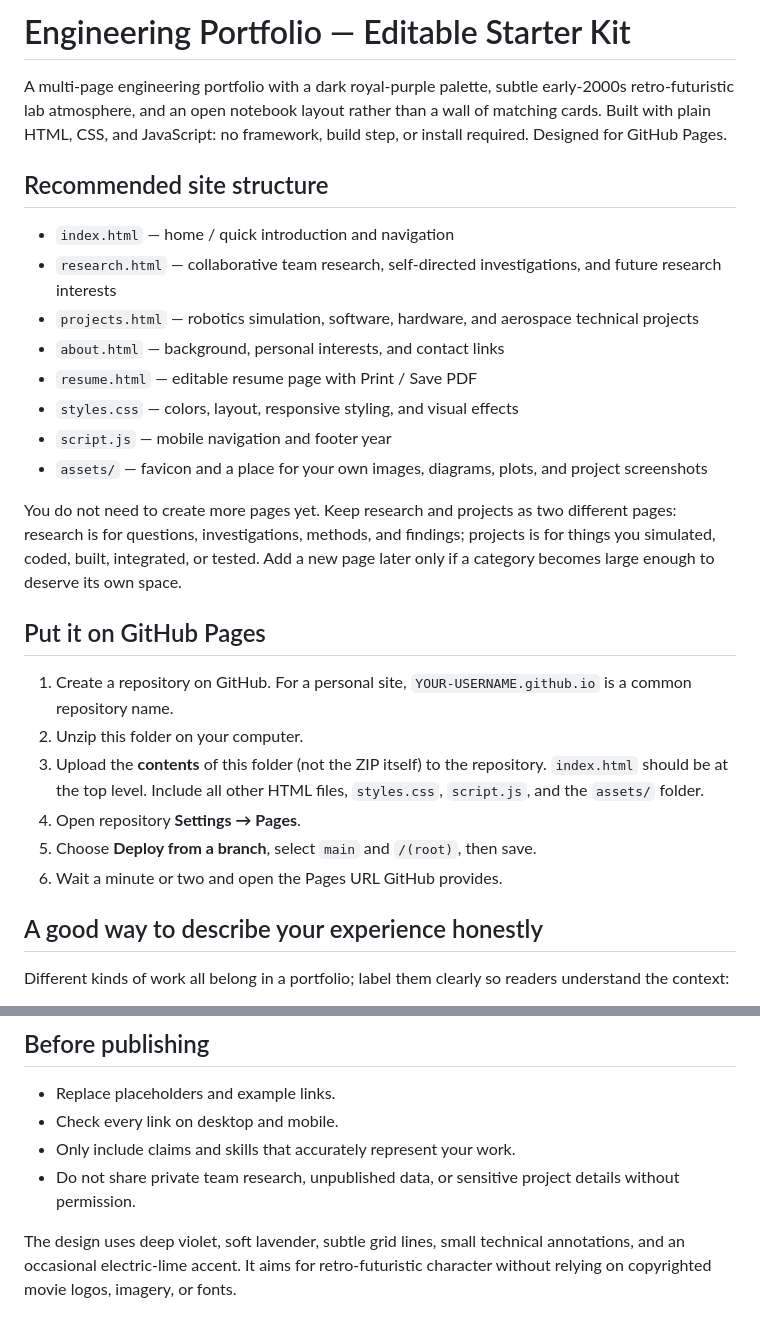
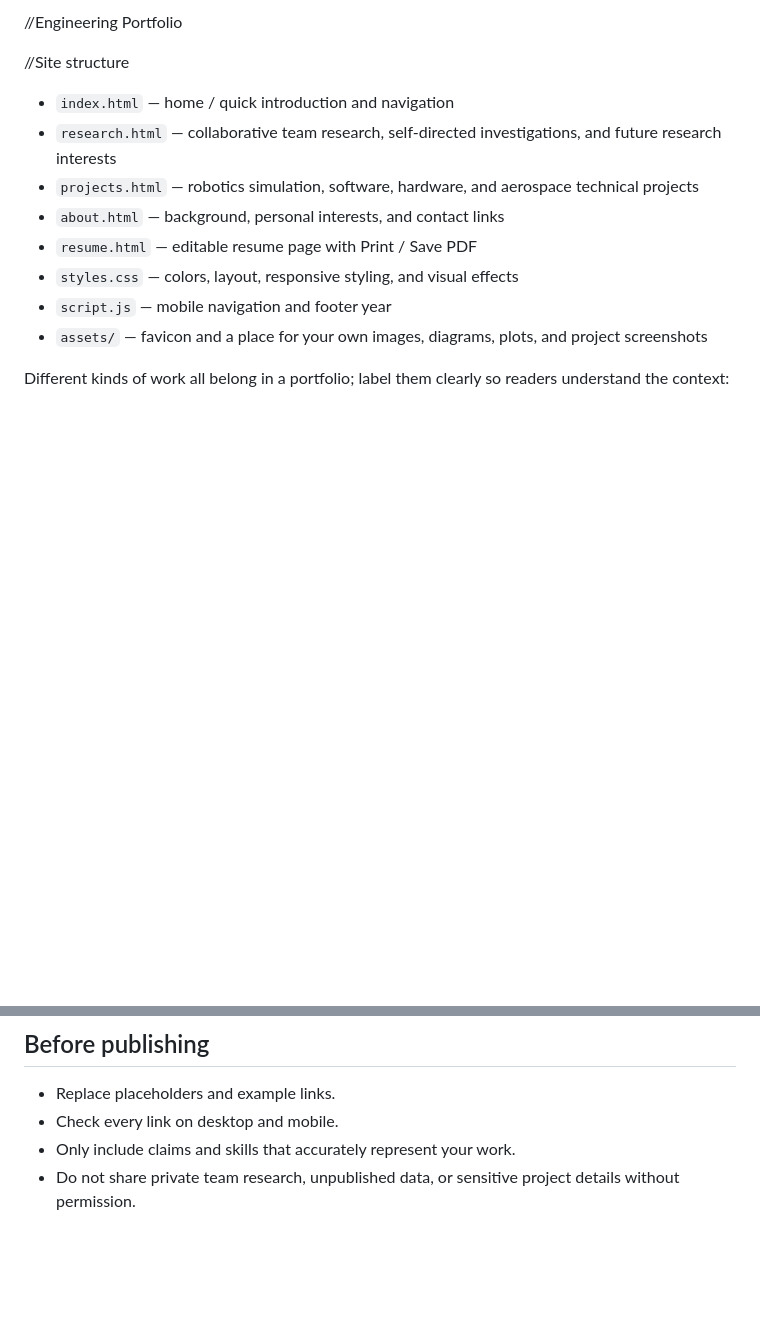
Before and after one commit to Cjwhitt7/CarmenWhitten, a Markdown page: README.md, 2 parts joined by grey strips. Rendered like a GitHub page; blank space fills up the shorter version.

```diff
--- a/README.md
+++ b/README.md
@@ -1,8 +1,6 @@
-# Engineering Portfolio — Editable Starter Kit
+//Engineering Portfolio
 
-A multi-page engineering portfolio with a dark royal-purple palette, subtle early-2000s retro-futuristic lab atmosphere, and an open notebook layout rather than a wall of matching cards. Built with plain HTML, CSS, and JavaScript: no framework, build step, or install required. Designed for GitHub Pages.
-
-## Recommended site structure
+//Site structure
 
 - `index.html` — home / quick introduction and navigation
 - `research.html` — collaborative team research, self-directed investigations, and future research interests
@@ -13,18 +11,7 @@ A multi-page engineering portfolio with a dark royal-purple palette, subtle earl
 - `script.js` — mobile navigation and footer year
 - `assets/` — favicon and a place for your own images, diagrams, plots, and project screenshots
 
-You do not need to create more pages yet. Keep research and projects as two different pages: research is for questions, investigations, methods, and findings; projects is for things you simulated, coded, built, integrated, or tested. Add a new page later only if a category becomes large enough to deserve its own space.
 
-## Put it on GitHub Pages
-
-1. Create a repository on GitHub. For a personal site, `YOUR-USERNAME.github.io` is a common repository name.
-2. Unzip this folder on your computer.
-3. Upload the **contents** of this folder (not the ZIP itself) to the repository. `index.html` should be at the top level. Include all other HTML files, `styles.css`, `script.js`, and the `assets/` folder.
-4. Open repository **Settings → Pages**.
-5. Choose **Deploy from a branch**, select `main` and `/(root)`, then save.
-6. Wait a minute or two and open the Pages URL GitHub provides.
-
-## A good way to describe your experience honestly
 
 Different kinds of work all belong in a portfolio; label them clearly so readers understand the context:
 
@@ -61,5 +48,3 @@ Different kinds of work all belong in a portfolio; label them clearly so readers
 - Check every link on desktop and mobile.
 - Only include claims and skills that accurately represent your work.
 - Do not share private team research, unpublished data, or sensitive project details without permission.
-
-The design uses deep violet, soft lavender, subtle grid lines, small technical annotations, and an occasional electric-lime accent. It aims for retro-futuristic character without relying on copyrighted movie logos, imagery, or fonts.
```
